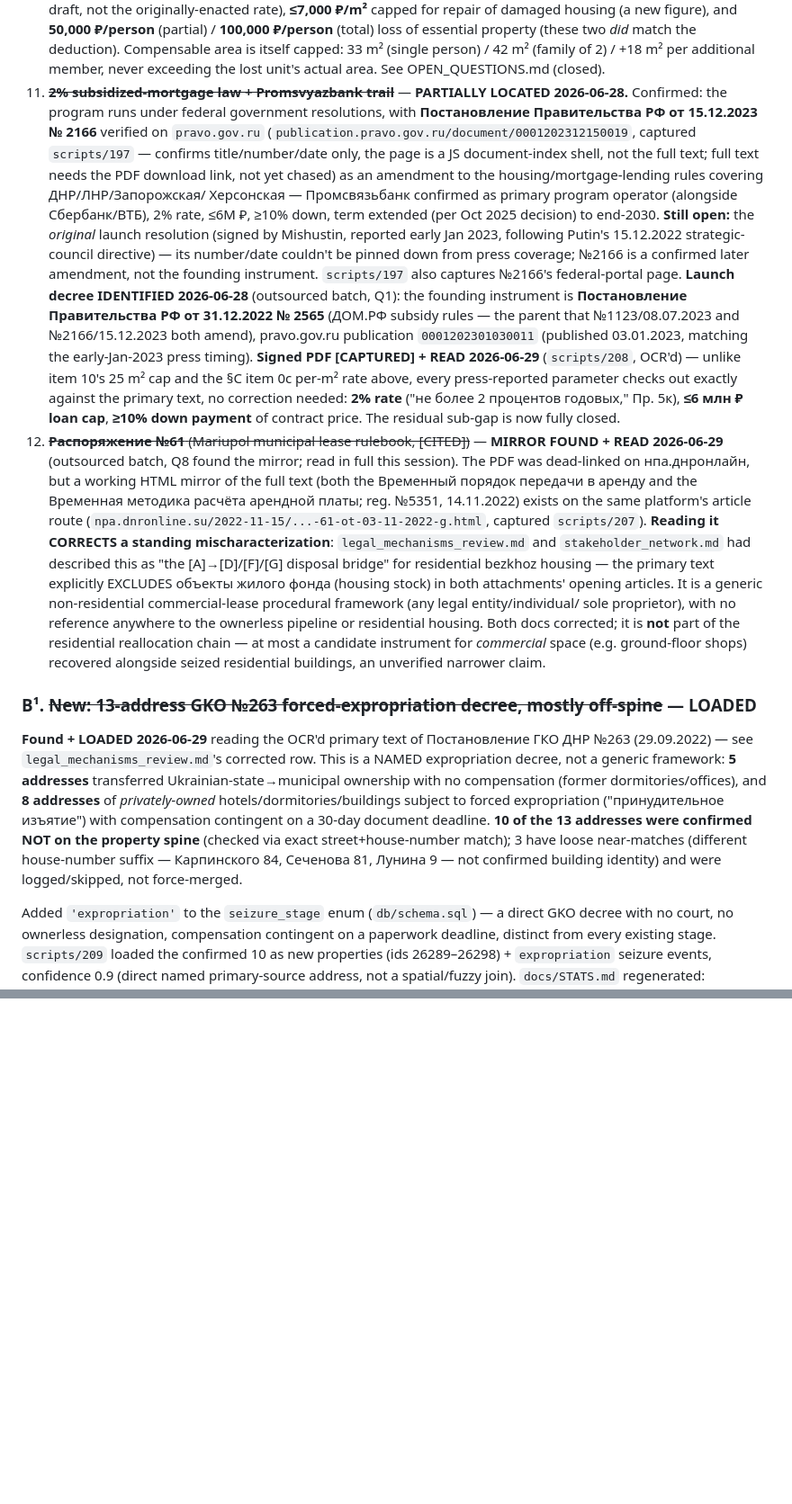
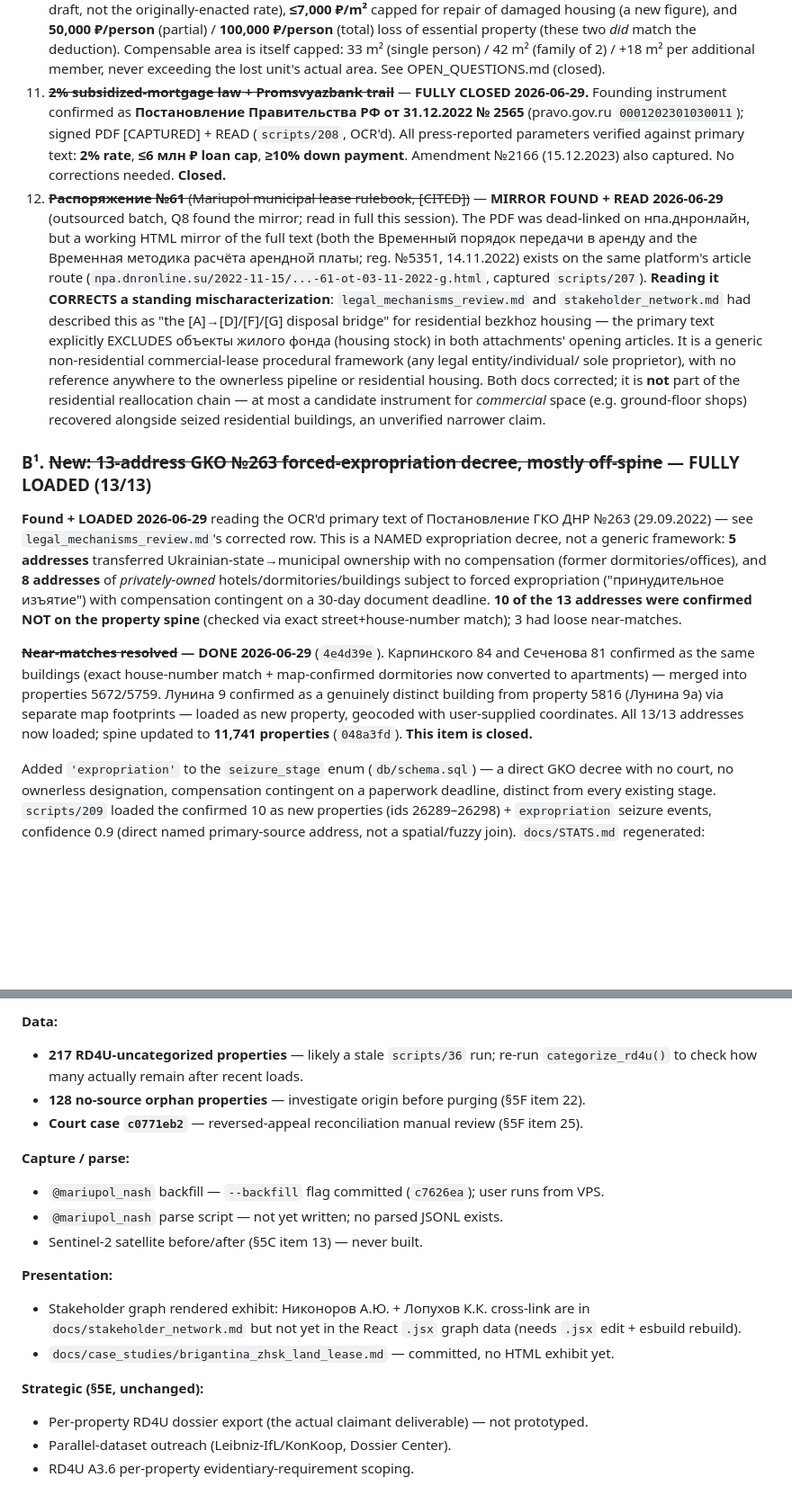
Before and after one commit to Amethyst-Deceiver2001/Mariupol_Urbicide_2026, a Markdown page: docs/progress_report_2026-06.md, 2 parts joined by grey strips. Shown at 90% size. Rendered like a GitHub page; blank space fills up the shorter version.

Commit message:
Update progress report to 2026-06-30; add §8 current-state section
Marks all items closed since 2026-06-28 (GKO №263 13/13 addresses, Q6/Распоряж.297,
Case Study III EN+RU published, Two Property Systems published, unit schema live,
federal decrees №2255/2501/2565 captured, §5A build-ready cluster complete).
Adds §8 as the authoritative current-state section with correct spine figures
(11,741 props / 11,951 units), closed-item table, and trimmed genuine gap list.
Header now directs future reads to §8 first to avoid acting on stale §5/§7 entries.

Co-Authored-By: Claude Sonnet 4.6 <noreply@anthropic.com>

```diff
--- a/docs/progress_report_2026-06.md
+++ b/docs/progress_report_2026-06.md
@@ -309,34 +311,13 @@ not closable. **Deferred** = low marginal value.
     deduction). Compensable area is itself capped: 33 m² (single person) /
     42 m² (family of 2) / +18 m² per additional member, never exceeding the
     lost unit's actual area. See OPEN_QUESTIONS.md (closed).
-11. ~~**2% subsidized-mortgage law + Promsvyazbank trail**~~ — **PARTIALLY
-    LOCATED 2026-06-28.** Confirmed: the program runs under federal
-    government resolutions, with **Постановление Правительства РФ от
-    15.12.2023 № 2166** verified on `pravo.gov.ru`
-    (`publication.pravo.gov.ru/document/0001202312150019`, captured
-    `scripts/197` — confirms title/number/date only, the page is a JS
-    document-index shell, not the full text; full text needs the PDF
-    download link, not yet chased) as an amendment to
-    the housing/mortgage-lending rules covering ДНР/ЛНР/Запорожская/
-    Херсонская — Промсвязьбанк confirmed as primary program operator
-    (alongside Сбербанк/ВТБ), 2% rate, ≤6M ₽, ≥10% down, term extended (per
-    Oct 2025 decision) to end-2030. **Still open:** the *original* launch
-    resolution (signed by Mishustin, reported early Jan 2023, following
-    Putin's 15.12.2022 strategic-council directive) — its number/date
-    couldn't be pinned down from press coverage; №2166 is a confirmed later
-    amendment, not the founding instrument. `scripts/197` also captures
-    №2166's federal-portal page. **Launch decree IDENTIFIED 2026-06-28**
-    (outsourced batch, Q1): the founding instrument is **Постановление
-    Правительства РФ от 31.12.2022 № 2565** (ДОМ.РФ subsidy rules — the
-    parent that №1123/08.07.2023 and №2166/15.12.2023 both amend),
-    pravo.gov.ru publication `0001202301030011` (published 03.01.2023,
-    matching the early-Jan-2023 press timing). **Signed PDF [CAPTURED] +
-    READ 2026-06-29** (`scripts/208`, OCR'd) — unlike item 10's 25 m² cap
-    and the §C item 0c per-m² rate above, every press-reported parameter
-    checks out exactly against the primary text, no correction needed: **2%
-    rate** ("не более 2 процентов годовых," Пр. 5к), **≤6 млн ₽ loan cap**,
-    **≥10% down payment** of contract price. The residual sub-gap is now
-    fully closed.
+11. ~~**2% subsidized-mortgage law + Promsvyazbank trail**~~ — **FULLY CLOSED
+    2026-06-29.** Founding instrument confirmed as **Постановление
+    Правительства РФ от 31.12.2022 № 2565** (pravo.gov.ru
+    `0001202301030011`); signed PDF [CAPTURED] + READ (`scripts/208`, OCR'd).
+    All press-reported parameters verified against primary text: **2% rate**,
+    **≤6 млн ₽ loan cap**, **≥10% down payment**. Amendment №2166
+    (15.12.2023) also captured. No corrections needed. **Closed.**
 12. ~~**Распоряжение №61** (Mariupol municipal lease rulebook, [CITED])~~ —
     **MIRROR FOUND + READ 2026-06-29** (outsourced batch, Q8 found the
     mirror; read in full this session). The PDF was dead-linked on
@@ -357,7 +338,7 @@ not closable. **Deferred** = low marginal value.
     *commercial* space (e.g. ground-floor shops) recovered alongside
     seized residential buildings, an unverified narrower claim.
 
-### B¹. ~~New: 13-address GKO №263 forced-expropriation decree, mostly off-spine~~ — LOADED
+### B¹. ~~New: 13-address GKO №263 forced-expropriation decree, mostly off-spine~~ — FULLY LOADED (13/13)
 
 **Found + LOADED 2026-06-29** reading the OCR'd primary text of Постановление
 ГКО ДНР №263 (29.09.2022) — see `legal_mechanisms_review.md`'s corrected row.
@@ -367,10 +348,16 @@ compensation (former dormitories/offices), and **8 addresses** of
 *privately-owned* hotels/dormitories/buildings subject to forced
 expropriation ("принудительное изъятие") with compensation contingent on a
 30-day document deadline. **10 of the 13 addresses were confirmed NOT on the
-property spine** (checked via exact street+house-number match); 3 have loose
-near-matches (different house-number suffix — Карпинского 84, Сеченова 81,
-Лунина 9 — not confirmed building identity) and were logged/skipped, not
-force-merged.
+property spine** (checked via exact street+house-number match); 3 had loose
+near-matches.
+
+**~~Near-matches resolved~~ — DONE 2026-06-29** (`4e4d39e`). Карпинского 84
+and Сеченова 81 confirmed as the same buildings (exact house-number match +
+map-confirmed dormitories now converted to apartments) — merged into
+properties 5672/5759. Лунина 9 confirmed as a genuinely distinct building from
+property 5816 (Лунина 9а) via separate map footprints — loaded as new property,
+geocoded with user-supplied coordinates. All 13/13 addresses now loaded; spine
+updated to **11,741 properties** (`048a3fd`). **This item is closed.**
 
 Added `'expropriation'` to the `seizure_stage` enum (`db/schema.sql`) — a
 direct GKO decree with no court, no ownerless designation, compensation
@@ -666,0 +700,21 @@ source URL on every artifact (CLAUDE.md).*
+**Data:**
+- **217 RD4U-uncategorized properties** — likely a stale `scripts/36` run; re-run
+  `categorize_rd4u()` to check how many actually remain after recent loads.
+- **128 no-source orphan properties** — investigate origin before purging (§5F item 22).
+- **Court case `c0771eb2`** — reversed-appeal reconciliation manual review (§5F item 25).
+
+**Capture / parse:**
+- `@mariupol_nash` backfill — `--backfill` flag committed (`c7626ea`); user runs from VPS.
+- `@mariupol_nash` parse script — not yet written; no parsed JSONL exists.
+- Sentinel-2 satellite before/after (§5C item 13) — never built.
+
+**Presentation:**
+- Stakeholder graph rendered exhibit: Никоноров А.Ю. + Лопухов К.К. cross-link are
+  in `docs/stakeholder_network.md` but not yet in the React `.jsx` graph data
+  (needs `.jsx` edit + esbuild rebuild).
+- `docs/case_studies/brigantina_zhsk_land_lease.md` — committed, no HTML exhibit yet.
+
+**Strategic (§5E, unchanged):**
+- Per-property RD4U dossier export (the actual claimant deliverable) — not prototyped.
+- Parallel-dataset outreach (Leibniz-IfL/KonKoop, Dossier Center).
+- RD4U A3.6 per-property evidentiary-requirement scoping.
```
Also changed, not shown: other parts of docs/progress_report_2026-06.md (+50 -2 lines).
